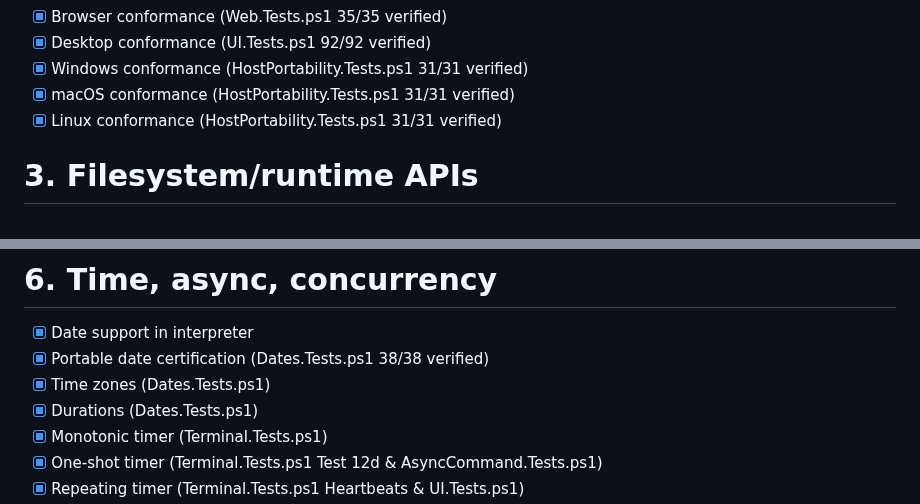
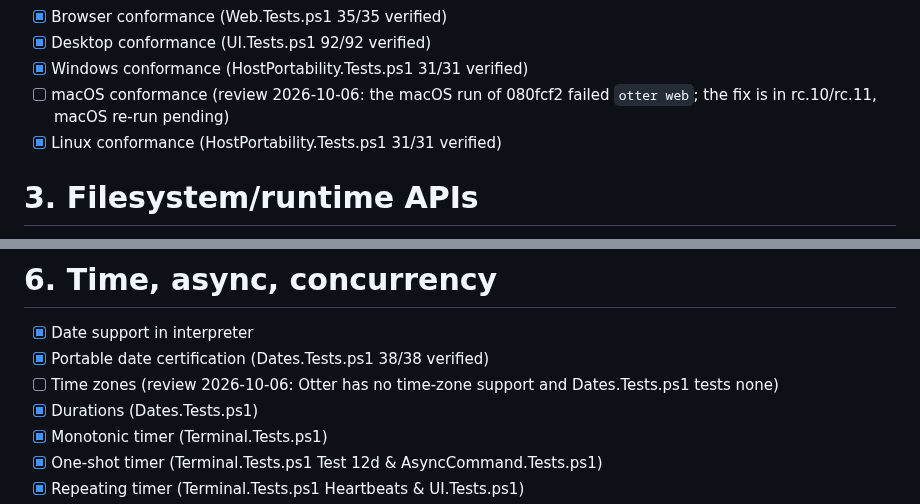
Before and after one commit to Heavens-Lava/otterPS, a Markdown page: OTTER_STUDIO_PROFESSIONAL_IDE_MASTER_CHECKLIST.md, 2 parts joined by grey strips. GitHub-like rendering.

```diff
--- a/OTTER_STUDIO_PROFESSIONAL_IDE_MASTER_CHECKLIST.md
+++ b/OTTER_STUDIO_PROFESSIONAL_IDE_MASTER_CHECKLIST.md
@@ -113,7 +121,7 @@ platform.
 -   [x] Browser conformance (Web.Tests.ps1 35/35 verified)
 -   [x] Desktop conformance (UI.Tests.ps1 92/92 verified)
 -   [x] Windows conformance (HostPortability.Tests.ps1 31/31 verified)
--   [x] macOS conformance (HostPortability.Tests.ps1 31/31 verified)
+-   [ ] macOS conformance (review 2026-10-06: the macOS run of 080fcf2 failed `otter web`; the fix is in rc.10/rc.11, macOS re-run pending)
 -   [x] Linux conformance (HostPortability.Tests.ps1 31/31 verified)
 
 # 3. Filesystem/runtime APIs
@@ -203,7 +211,7 @@ platform.
 
 -   [x] Date support in interpreter
 -   [x] Portable date certification (Dates.Tests.ps1 38/38 verified)
--   [x] Time zones (Dates.Tests.ps1)
+-   [ ] Time zones (review 2026-10-06: Otter has no time-zone support and Dates.Tests.ps1 tests none)
 -   [x] Durations (Dates.Tests.ps1)
 -   [x] Monotonic timer (Terminal.Tests.ps1)
 -   [x] One-shot timer (Terminal.Tests.ps1 Test 12d & AsyncCommand.Tests.ps1)
```
Also changed, not shown: other parts of OTTER_STUDIO_PROFESSIONAL_IDE_MASTER_CHECKLIST.md (+25 -12 lines).
